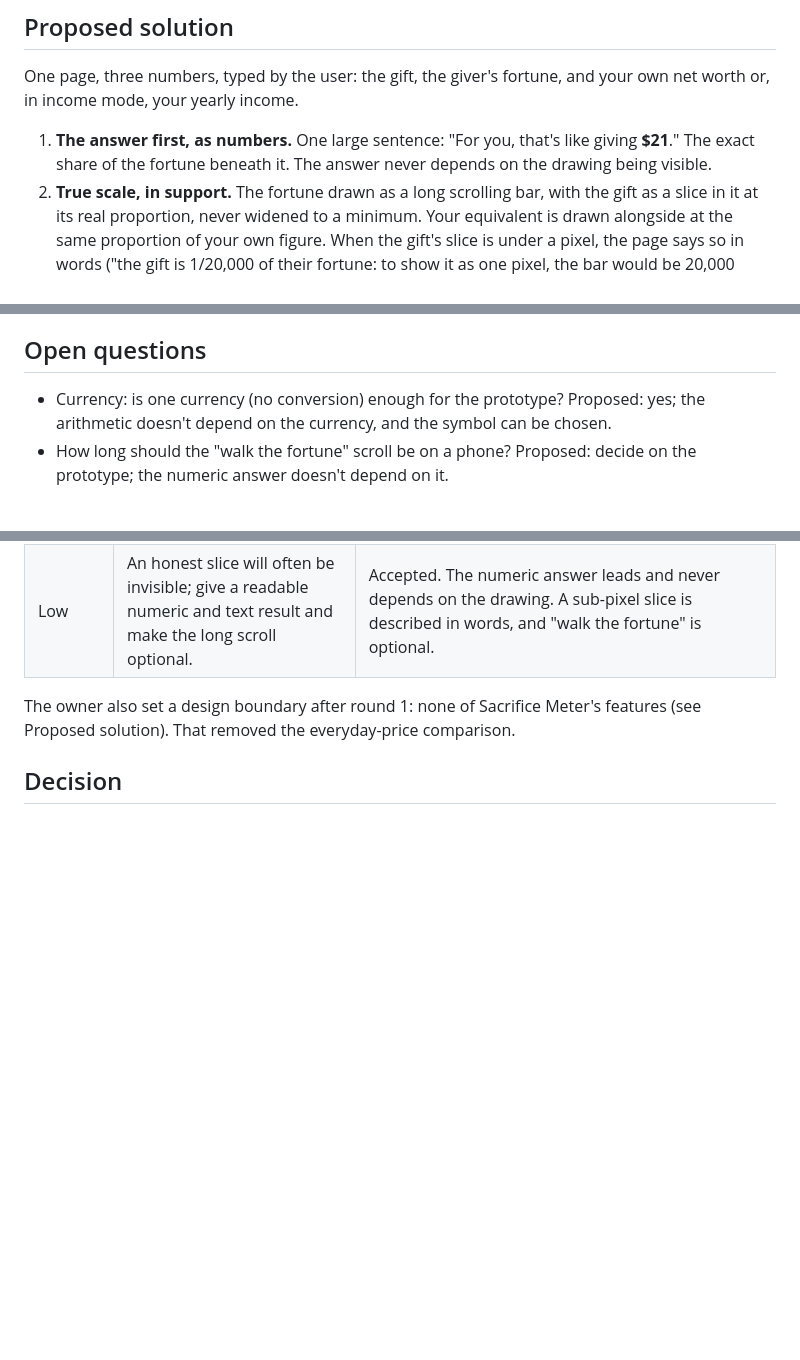
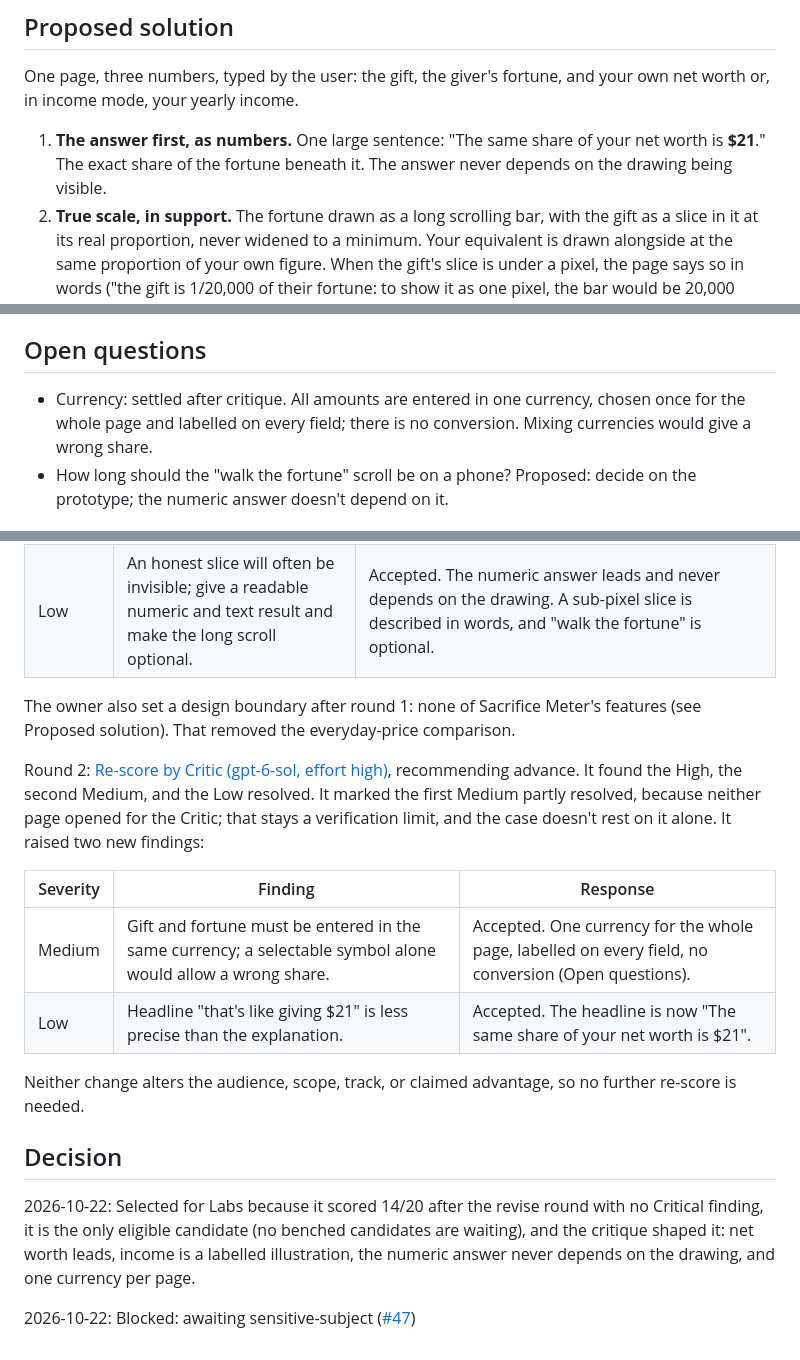
Before and after one commit to ajustinjames/project-100, a Markdown page: candidates/giving-to-scale/PROPOSAL.md, 3 parts joined by grey strips. Rendered like a GitHub page; blank space fills up the shorter version.

Commit message:
Record critique round 2 and decision for giving-to-scale
Co-Authored-By: Claude Opus 5.5 <noreply@anthropic.com>

```diff
--- a/candidates/giving-to-scale/PROPOSAL.md
+++ b/candidates/giving-to-scale/PROPOSAL.md
@@ -20,7 +20,7 @@ People who read about a large donation and want to know what it amounts to: news
 
 One page, three numbers, typed by the user: the gift, the giver's fortune, and your own net worth or, in income mode, your yearly income.
 
-1. **The answer first, as numbers.** One large sentence: "For you, that's like giving **$21**." The exact share of the fortune beneath it. The answer never depends on the drawing being visible.
+1. **The answer first, as numbers.** One large sentence: "The same share of your net worth is **$21**." The exact share of the fortune beneath it. The answer never depends on the drawing being visible.
 2. **True scale, in support.** The fortune drawn as a long scrolling bar, with the gift as a slice in it at its real proportion, never widened to a minimum. Your equivalent is drawn alongside at the same proportion of your own figure. When the gift's slice is under a pixel, the page says so in words ("the gift is 1/20,000 of their fortune: to show it as one pixel, the bar would be 20,000 pixels long, about 25 phone screens"), and an optional "walk the fortune" control scrolls the whole length to the slice.
 3. **The reverse.** "To give the same share as you giving $500, they would have to give $2.4B."
 4. **Same percentage of your yearly income.** A second, explicitly labelled illustration for people whose net worth is zero or negative, where a share of it means nothing. It is worded as "the same percentage of your yearly income", never as an equal sacrifice, because a share of wealth and a share of income are different measures. Net worth stays the main comparison.
@@ -78,7 +78,7 @@ Also: no donor list, so nothing goes out of date and no figures about named peop
 
 ## Open questions
 
-- Currency: is one currency (no conversion) enough for the prototype? Proposed: yes; the arithmetic doesn't depend on the currency, and the symbol can be chosen.
+- Currency: settled after critique. All amounts are entered in one currency, chosen once for the whole page and labelled on every field; there is no conversion. Mixing currencies would give a wrong share.
 - How long should the "walk the fortune" scroll be on a phone? Proposed: decide on the prototype; the numeric answer doesn't depend on it.
 
 ## Escalations needed
@@ -104,6 +105,19 @@ Round 1: [Critique by Critic (gpt-6-sol, effort high)](https://github.com/ajusti
 
 The owner also set a design boundary after round 1: none of Sacrifice Meter's features (see Proposed solution). That removed the everyday-price comparison.
 
+Round 2: [Re-score by Critic (gpt-6-sol, effort high)](https://github.com/ajustinjames/project-100/pull/46#issuecomment-6339658011), recommending advance. It found the High, the second Medium, and the Low resolved. It marked the first Medium partly resolved, because neither page opened for the Critic; that stays a verification limit, and the case doesn't rest on it alone. It raised two new findings:
+
+| Severity | Finding | Response |
+|---|---|---|
+| Medium | Gift and fortune must be entered in the same currency; a selectable symbol alone would allow a wrong share. | Accepted. One currency for the whole page, labelled on every field, no conversion (Open questions). |
+| Low | Headline "that's like giving $21" is less precise than the explanation. | Accepted. The headline is now "The same share of your net worth is $21". |
+
+Neither change alters the audience, scope, track, or claimed advantage, so no further re-score is needed.
+
 ## Decision
 
 <!-- Step 6, dated lines; the latest one is the candidate's state (docs/APP_ACCEPTANCE.md#6-select-or-reject): "YYYY-MM-DD: Selected for Labs because ...", "YYYY-MM-DD: Blocked: awaiting <approval kind> (<link>)", "YYYY-MM-DD: Benched: ranked below the cut (total N/20)", or "YYYY-MM-DD: Rejected because ...". Add a new line for each change; don't edit old ones. -->
+
+2026-10-22: Selected for Labs because it scored 14/20 after the revise round with no Critical finding, it is the only eligible candidate (no benched candidates are waiting), and the critique shaped it: net worth leads, income is a labelled illustration, the numeric answer never depends on the drawing, and one currency per page.
+
+2026-10-22: Blocked: awaiting sensitive-subject ([#47](https://github.com/ajustinjames/project-100/issues/47))
```
Also changed, not shown: other parts of candidates/giving-to-scale/PROPOSAL.md (+1 -0 lines).
